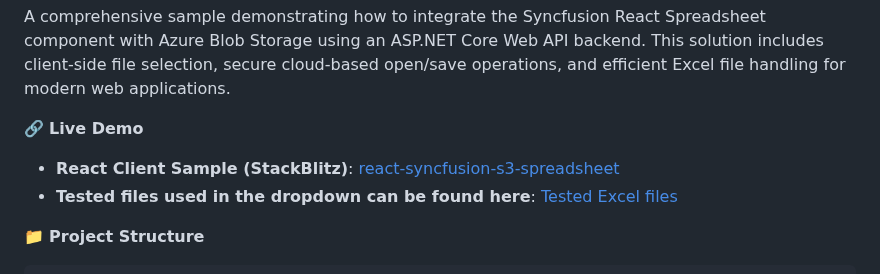
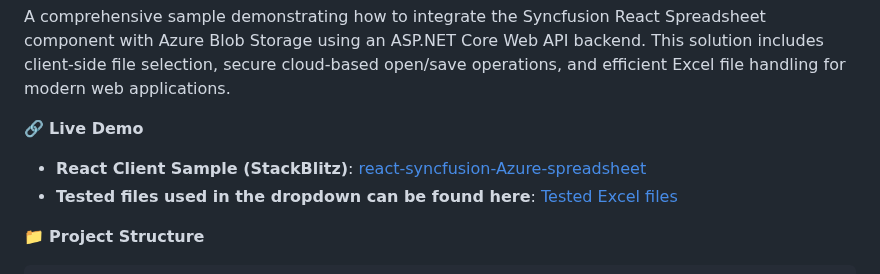
Before and after one commit to SyncfusionExamples/syncfusion-react-spreadsheet-azure-blob-integration, a Markdown page: README.md, the part around the change. GitHub-like rendering.

Commit message:
988847: Updated readme files

```diff
--- a/README.md
+++ b/README.md
@@ -4,7 +4,7 @@ A comprehensive sample demonstrating how to integrate the Syncfusion React Sprea
 
 🔗 **Live Demo**
 
-- **React Client Sample (StackBlitz)**: [react-syncfusion-s3-spreadsheet](https://stackblitz.com/edit/react-8ntu1yx9-qbenueyr?file=index.js)
+- **React Client Sample (StackBlitz)**: [react-syncfusion-Azure-spreadsheet](https://stackblitz.com/edit/react-8ntu1yx9-qbenueyr?file=index.js)
 - **Tested files used in the dropdown can be found here**: [Tested Excel files](./client/public/Files/)
 
 📁 **Project Structure**
```
